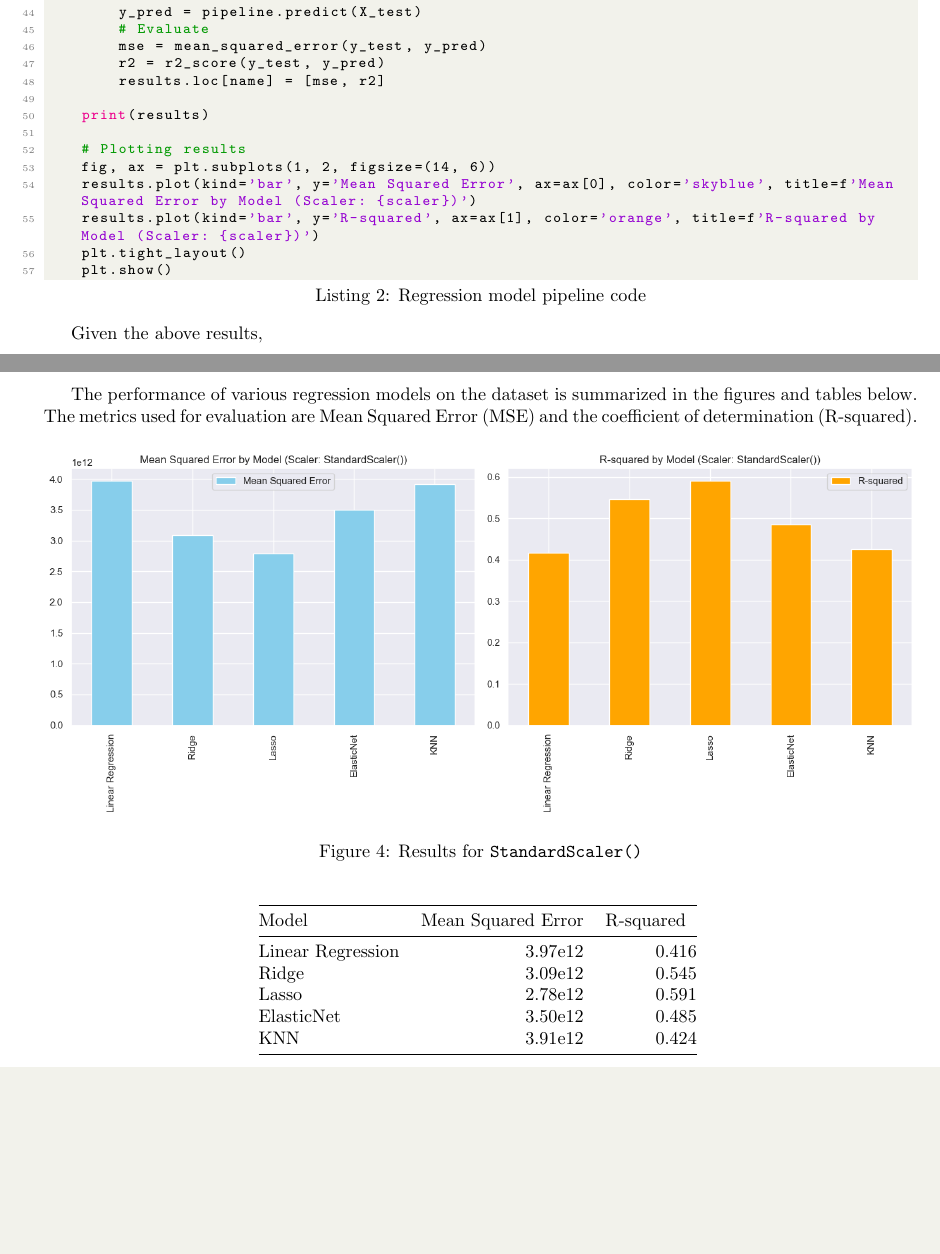
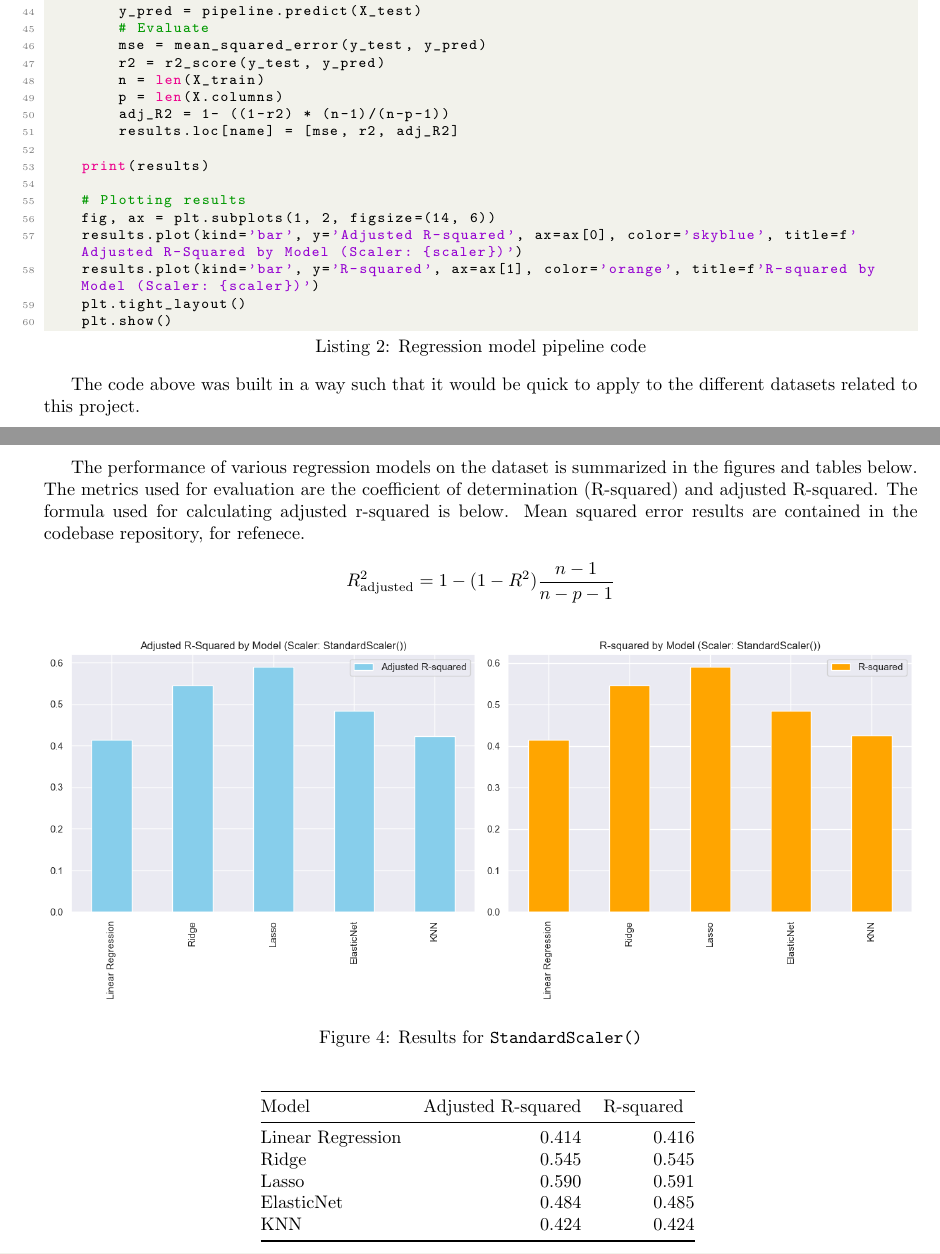
Before and after one commit to Musiik-fn/620-Project-Codebase, a LaTeX document (Codebase/Report/Final Report/620_Project_Report.tex): two parts of pages 11 and 12 of 16, joined at a grey line, cut so that both start at the same text, the shorter picture padded with empty space. Compiled offline with pdfLaTeX.

Commit message:
MSE changed to adj R2

```diff
--- a/Codebase/Report/Final Report/620_Project_Report.tex
+++ b/Codebase/Report/Final Report/620_Project_Report.tex
@@ -439,23 +439,32 @@ def evaluate_regression_models(df, target_column, scaler, test_size=0.1, random_
         # Evaluate
         mse = mean_squared_error(y_test, y_pred)
         r2 = r2_score(y_test, y_pred)
-        results.loc[name] = [mse, r2]
+        n = len(X_train)
+        p = len(X.columns)
+        adj_R2 = 1- ((1-r2) * (n-1)/(n-p-1))
+        results.loc[name] = [mse, r2, adj_R2]
 
     print(results)
 
     # Plotting results
     fig, ax = plt.subplots(1, 2, figsize=(14, 6))
-    results.plot(kind='bar', y='Mean Squared Error', ax=ax[0], color='skyblue', title=f'Mean Squared Error by Model (Scaler: {scaler})')
+    results.plot(kind='bar', y='Adjusted R-squared', ax=ax[0], color='skyblue', title=f'Adjusted R-Squared by Model (Scaler: {scaler})')
     results.plot(kind='bar', y='R-squared', ax=ax[1], color='orange', title=f'R-squared by Model (Scaler: {scaler})')
     plt.tight_layout()
     plt.show()
 \end{lstlisting}
 
-Given the above results,
+The code above was built in a way such that it would be quick to apply to the different datasets related to this project.
 
 \pagebreak
 
-The performance of various regression models on the dataset is summarized in the figures and tables below. The metrics used for evaluation are Mean Squared Error (MSE) and the coefficient of determination (R-squared).
+The performance of various regression models on the dataset is summarized in the figures and tables below. The metrics used for evaluation are the coefficient of determination (R-squared) and adjusted R-squared. The formula used for calculating adjusted r-squared is below. Mean squared error results are contained in the codebase repository, for refenece.
+
+
+
+    \[
+R_{\text{adjusted}}^2 = 1 - (1 - R^2) \frac{n - 1}{n - p - 1}\]
+
 
 \begin{figure}[htbp]
 \centering
@@ -468,13 +477,13 @@ The performance of various regression models on the dataset is summarized in the
 \centering
 \begin{tabular}{@{}lrr@{}}
 \toprule
-Model            & \multicolumn{1}{c}{Mean Squared Error} & \multicolumn{1}{c}{R-squared} \\
+Model            & \multicolumn{1}{c}{Adjusted R-squared} & \multicolumn{1}{c}{R-squared} \\
 \midrule
-Linear Regression & 3.97e12 & 0.416 \\
-Ridge             & 3.09e12 & 0.545 \\
-Lasso             & 2.78e12 & 0.591 \\
-ElasticNet        & 3.50e12 & 0.485 \\
-KNN               & 3.91e12 & 0.424 \\
+Linear Regression & 0.414 & 0.416 \\
+Ridge             & 0.545 & 0.545 \\
+Lasso             & 0.590 & 0.591 \\
+ElasticNet        & 0.484 & 0.485 \\
+KNN               & 0.424 & 0.424 \\
 \bottomrule
 \end{tabular}
 \label{tab:model_performance standard}
```
Also changed, not shown: Codebase/Report/Final Report/620_Project_Report.pdf, Codebase/Report/Final Report/Images/evalRegModelRobustScaler.png, Codebase/Report/Final Report/Images/evalRegModelStandardScaler.png, Codebase/Report/Final Report/620_Project_Report.tex (14 more changed lines), 4 other files.
